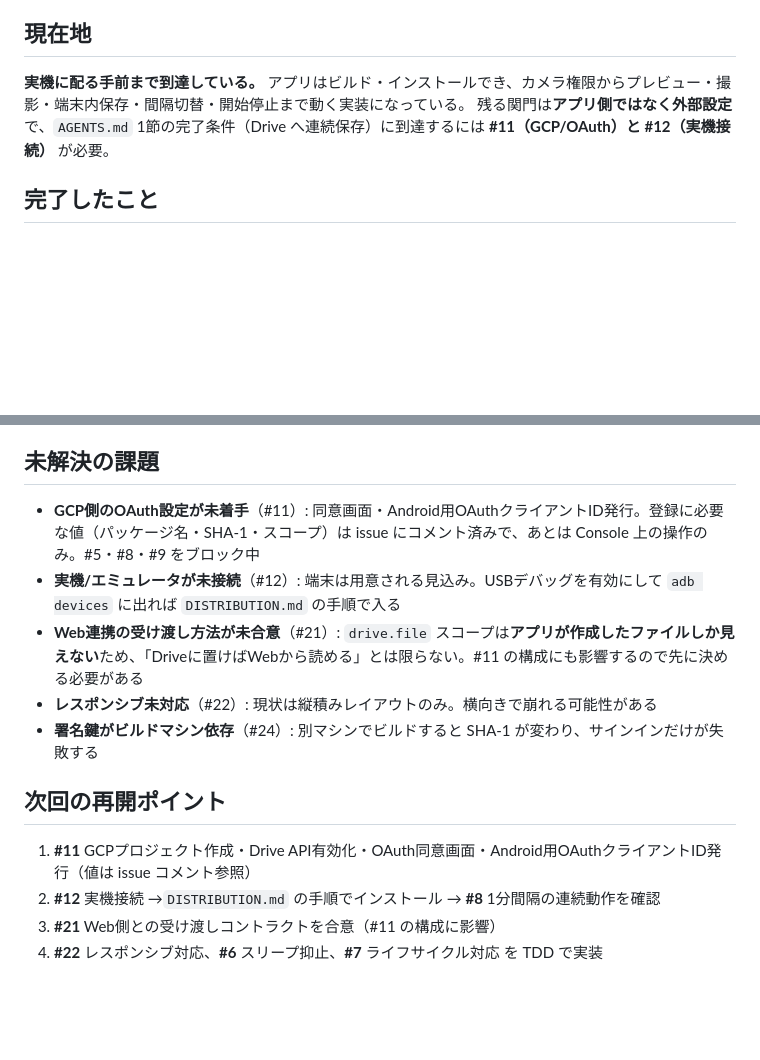
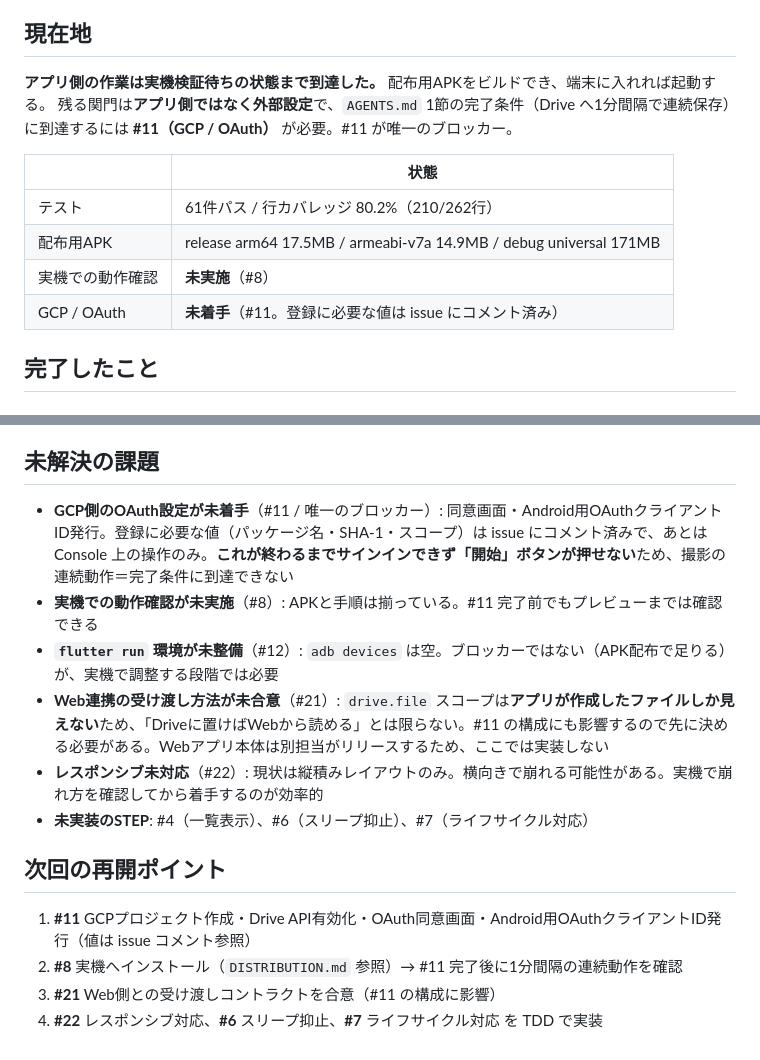
Before and after one commit to kotonara-tech/kototech-aug-hackathon-team4, a Markdown page: native/PROGRESS.md, 2 parts joined by grey strips. Drawn GitHub-style; blank space fills up the shorter version.

```diff
--- a/native/PROGRESS.md
+++ b/native/PROGRESS.md
@@ -4,8 +4,15 @@
 
 ## 現在地
 
-**実機に配る手前まで到達している。** アプリはビルド・インストールでき、カメラ権限からプレビュー・撮影・端末内保存・間隔切替・開始停止まで動く実装になっている。
-残る関門は**アプリ側ではなく外部設定**で、`AGENTS.md` 1節の完了条件（Drive へ連続保存）に到達するには **#11（GCP/OAuth）と #12（実機接続）** が必要。
+**アプリ側の作業は実機検証待ちの状態まで到達した。** 配布用APKをビルドでき、端末に入れれば起動する。
+残る関門は**アプリ側ではなく外部設定**で、`AGENTS.md` 1節の完了条件（Drive へ1分間隔で連続保存）に到達するには **#11（GCP / OAuth）** が必要。#11 が唯一のブロッカー。
+
+| | 状態 |
+|---|---|
+| テスト | 61件パス / 行カバレッジ 80.2%（210/262行） |
+| 配布用APK | release arm64 17.5MB / armeabi-v7a 14.9MB / debug universal 171MB |
+| 実機での動作確認 | **未実施**（#8） |
+| GCP / OAuth | **未着手**（#11。登録に必要な値は issue にコメント済み） |
 
 ## 完了したこと
 
@@ -68,15 +73,16 @@
 
 ## 未解決の課題
 
-- **GCP側のOAuth設定が未着手**（#11）: 同意画面・Android用OAuthクライアントID発行。登録に必要な値（パッケージ名・SHA-1・スコープ）は issue にコメント済みで、あとは Console 上の操作のみ。#5・#8・#9 をブロック中
-- **実機/エミュレータが未接続**（#12）: 端末は用意される見込み。USBデバッグを有効にして `adb devices` に出れば `DISTRIBUTION.md` の手順で入る
-- **Web連携の受け渡し方法が未合意**（#21）: `drive.file` スコープは**アプリが作成したファイルしか見えない**ため、「Driveに置けばWebから読める」とは限らない。#11 の構成にも影響するので先に決める必要がある
-- **レスポンシブ未対応**（#22）: 現状は縦積みレイアウトのみ。横向きで崩れる可能性がある
-- **署名鍵がビルドマシン依存**（#24）: 別マシンでビルドすると SHA-1 が変わり、サインインだけが失敗する
+- **GCP側のOAuth設定が未着手**（#11 / 唯一のブロッカー）: 同意画面・Android用OAuthクライアントID発行。登録に必要な値（パッケージ名・SHA-1・スコープ）は issue にコメント済みで、あとは Console 上の操作のみ。**これが終わるまでサインインできず「開始」ボタンが押せない**ため、撮影の連続動作＝完了条件に到達できない
+- **実機での動作確認が未実施**（#8）: APKと手順は揃っている。#11 完了前でもプレビューまでは確認できる
+- **`flutter run` 環境が未整備**（#12）: `adb devices` は空。ブロッカーではない（APK配布で足りる）が、実機で調整する段階では必要
+- **Web連携の受け渡し方法が未合意**（#21）: `drive.file` スコープは**アプリが作成したファイルしか見えない**ため、「Driveに置けばWebから読める」とは限らない。#11 の構成にも影響するので先に決める必要がある。Webアプリ本体は別担当がリリースするため、ここでは実装しない
+- **レスポンシブ未対応**（#22）: 現状は縦積みレイアウトのみ。横向きで崩れる可能性がある。実機で崩れ方を確認してから着手するのが効率的
+- **未実装のSTEP**: #4（一覧表示）、#6（スリープ抑止）、#7（ライフサイクル対応）
 
 ## 次回の再開ポイント
 
 1. **#11** GCPプロジェクト作成・Drive API有効化・OAuth同意画面・Android用OAuthクライアントID発行（値は issue コメント参照）
-2. **#12** 実機接続 →`DISTRIBUTION.md` の手順でインストール → **#8** 1分間隔の連続動作を確認
+2. **#8** 実機へインストール（`DISTRIBUTION.md` 参照）→ #11 完了後に1分間隔の連続動作を確認
 3. **#21** Web側との受け渡しコントラクトを合意（#11 の構成に影響）
 4. **#22** レスポンシブ対応、**#6** スリープ抑止、**#7** ライフサイクル対応 を TDD で実装
```
Also changed, not shown: other parts of native/PROGRESS.md (+27 -29 lines), native/risk-assessment.md (+5 -0 lines).
